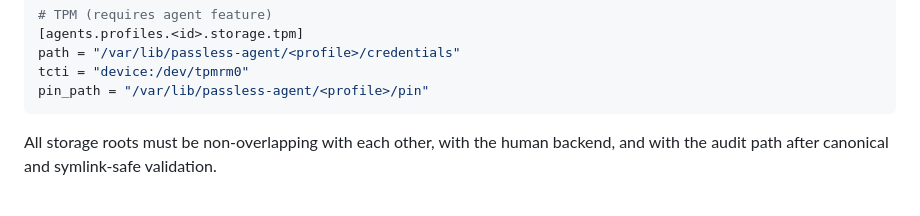
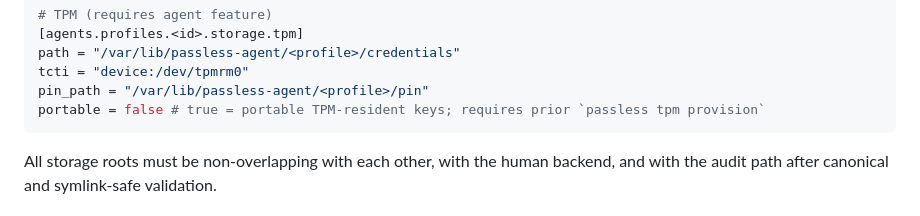
Before and after one commit to pando85/passless, a Markdown page: docs/agents/configuration.md, the part around the change. Drawn GitHub-style.

Commit message:
docs: document agent portable storage flag
Add the portable field to the agent TPM storage example so users know it
exists and that enabling it requires prior 'passless tpm provision'.

````diff
--- a/docs/agents/configuration.md
+++ b/docs/agents/configuration.md
@@ -90,6 +90,7 @@ pin_path = "agent/<profile>-pin"
 path = "/var/lib/passless-agent/<profile>/credentials"
 tcti = "device:/dev/tpmrm0"
 pin_path = "/var/lib/passless-agent/<profile>/pin"
+portable = false # true = portable TPM-resident keys; requires prior `passless tpm provision`
 ```
 
 All storage roots must be non-overlapping with each other, with the human backend, and with the
````
